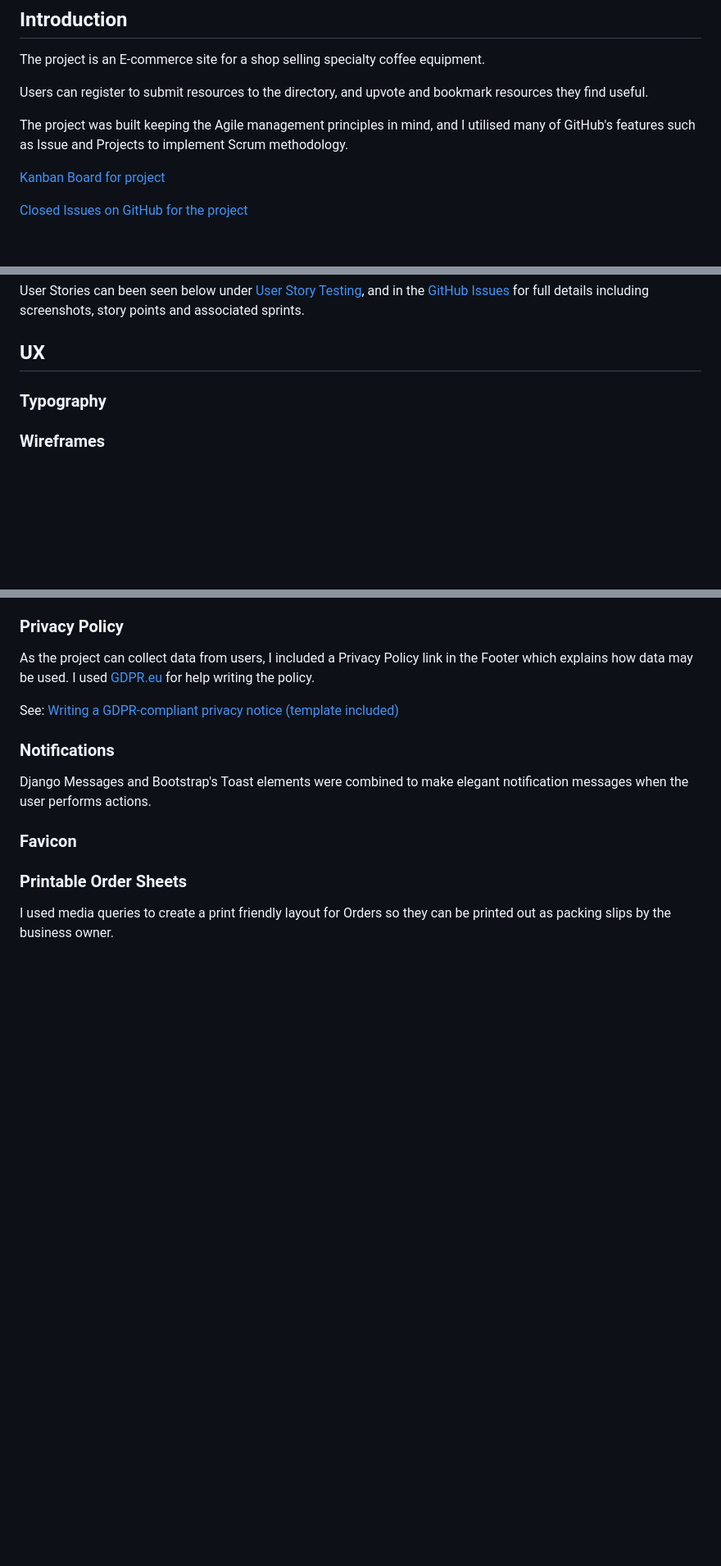
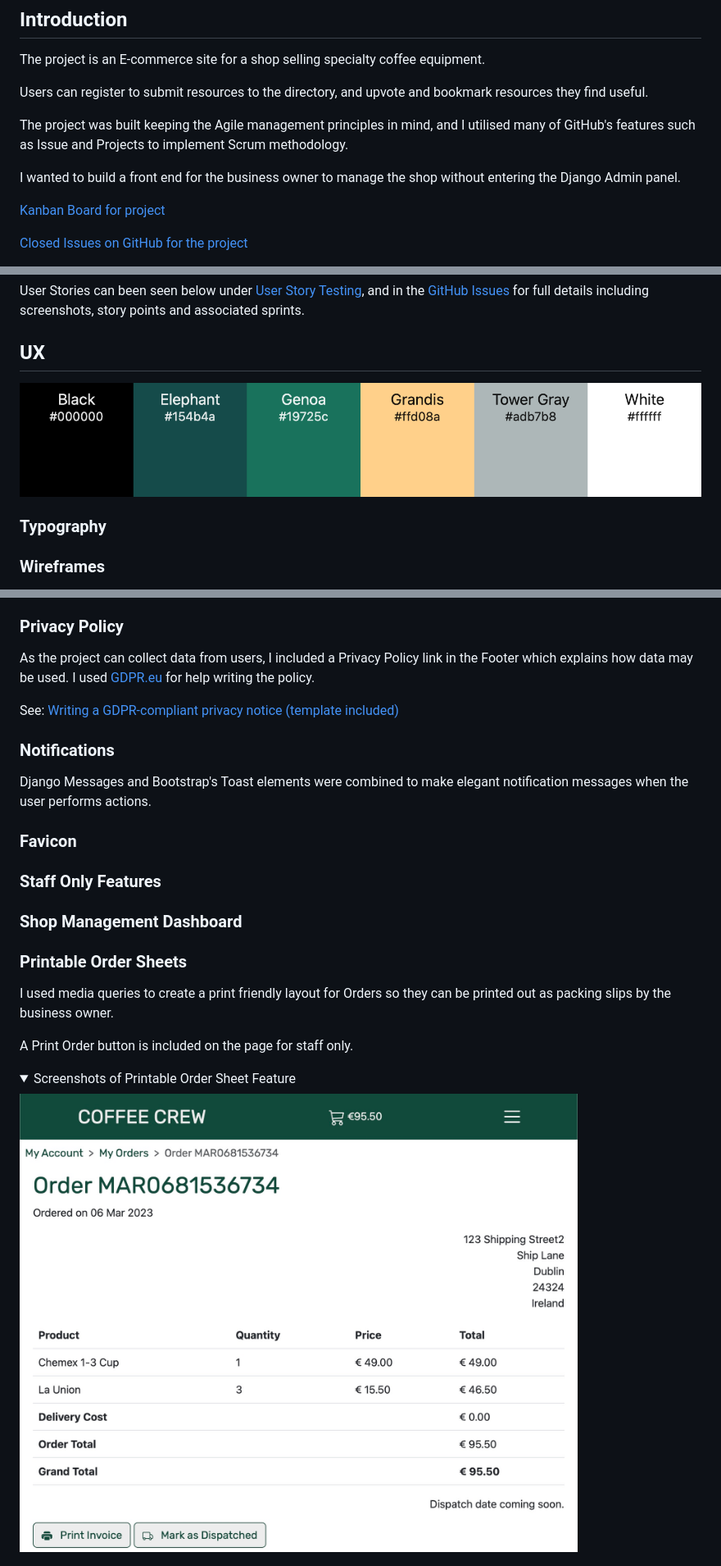
Before and after one commit to davidindub/coffeecrew, a Markdown page: README.md, 3 parts joined by grey strips. Shown: that part at 82% size. Drawn GitHub-style; pictures changed too: docs/docs-colour-palette.png (added), docs/images/screenshots/screenshot-order-print-btn.jpg (added); folded sections open; blank space fills up the shorter version.

Commit message:
DOCS: Update UX and Features in Readme

```diff
--- a/README.md
+++ b/README.md
@@ -11,6 +11,8 @@ The project is an E-commerce site for a shop selling specialty coffee equipment.
 Users can register to submit resources to the directory, and upvote and bookmark resources they find useful.
 
 The project was built keeping the Agile management principles in mind, and I utilised many of GitHub's features such as Issue and Projects to implement Scrum methodology.
+
+I wanted to build a front end for the business owner to manage the shop without entering the Django Admin panel.
 
 [Kanban Board for project](https://github.com/users/davidindub/projects/8/)
 
@@ -33,6 +35,7 @@ User Stories can been seen below under [User Story Testing](#user-story-testing)
 
 ## UX
 
+![](docs/docs-colour-palette.png)
 
 ### Typography
 
@@ -113,9 +116,24 @@ Django Messages and Bootstrap's Toast elements were combined to make elegant not
 ### Favicon
 
 
+### Staff Only Features
+
+
+### Shop Management Dashboard
+
+
 ### Printable Order Sheets
 
 I used media queries to create a print friendly layout for Orders so they can be printed out as packing slips by the business owner.
 
+A Print Order button is included on the page for staff only.
+
+<details>
+<summary>
+Screenshots of Printable Order Sheet Feature
+</summary>
+
+![](docs/images/screenshots/screenshot-order-print-btn.jpg)
+
 ![](docs/images/screenshots/screenshot-printable-order.jpg)
 
```
Also changed, not shown: other parts of README.md (+6 -2 lines).
